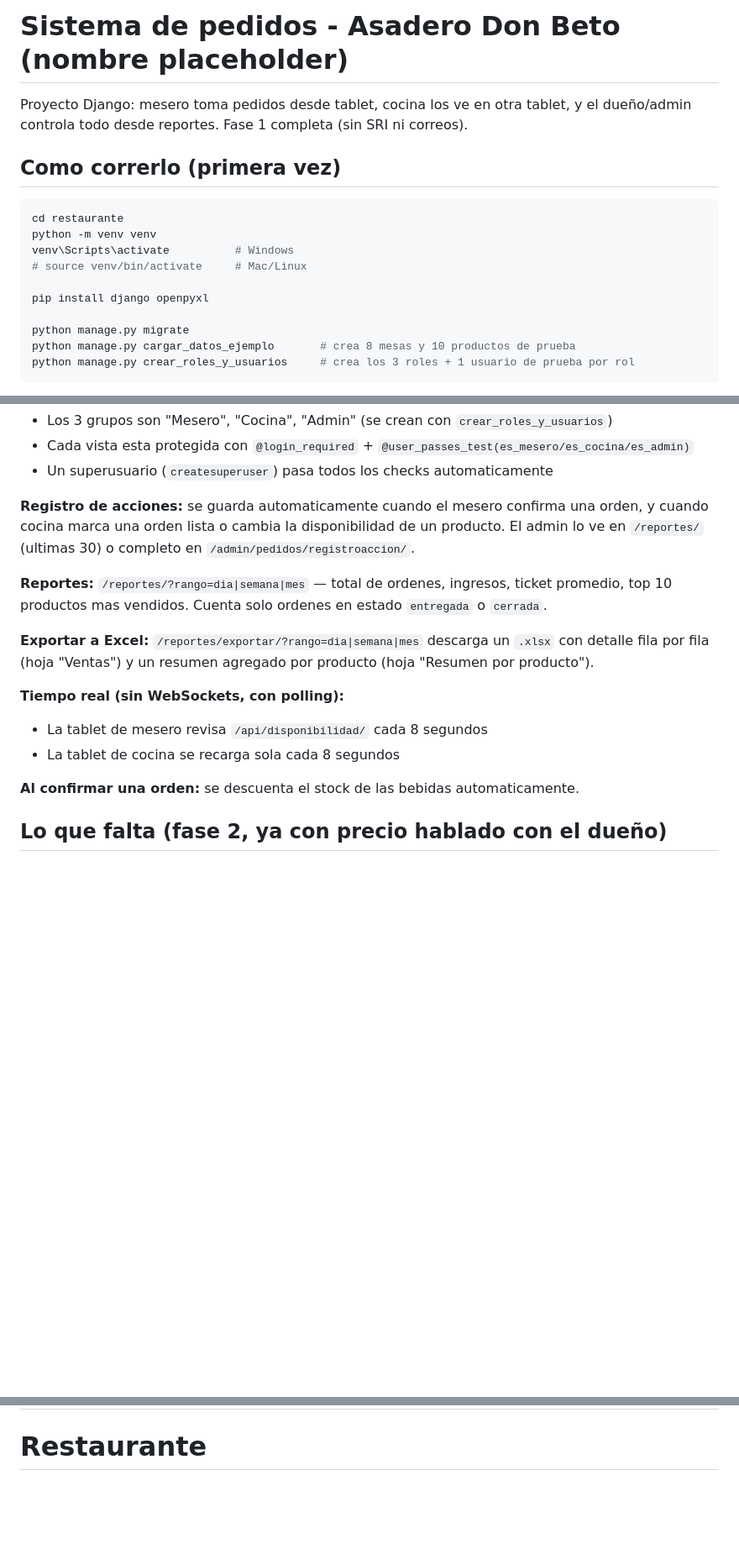
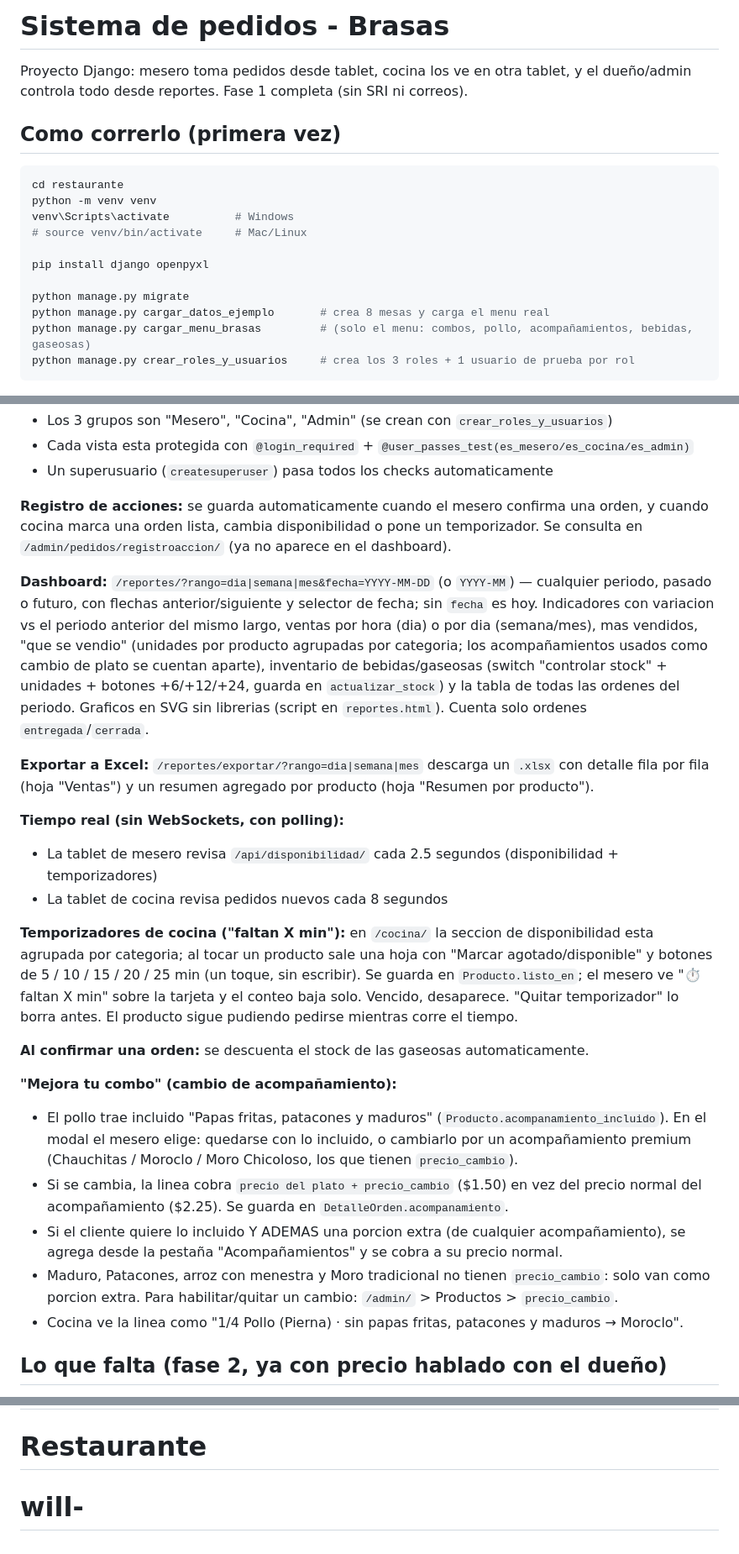
Before and after one commit to Jonathan1700/will-, a Markdown page: README.md, 3 parts joined by grey strips. Shown at 84% size. Rendered like a GitHub page; blank space fills up the shorter version.

````diff
--- a/README.md
+++ b/README.md
@@ -1,4 +1,4 @@
-# Sistema de pedidos - Asadero Don Beto (nombre placeholder)
+# Sistema de pedidos - Brasas
 
 Proyecto Django: mesero toma pedidos desde tablet, cocina los ve en otra tablet,
 y el dueño/admin controla todo desde reportes. Fase 1 completa (sin SRI ni correos).
@@ -14,7 +14,8 @@ venv\Scripts\activate          # Windows
 pip install django openpyxl
 
 python manage.py migrate
-python manage.py cargar_datos_ejemplo       # crea 8 mesas y 10 productos de prueba
+python manage.py cargar_datos_ejemplo       # crea 8 mesas y carga el menu real
+python manage.py cargar_menu_brasas         # (solo el menu: combos, pollo, acompañamientos, bebidas, gaseosas)
 python manage.py crear_roles_y_usuarios     # crea los 3 roles + 1 usuario de prueba por rol
 ```
 
@@ -71,20 +93,43 @@ Esta regla vive en `Producto.esta_disponible()`.
 - Un superusuario (`createsuperuser`) pasa todos los checks automaticamente
 
 **Registro de acciones:** se guarda automaticamente cuando el mesero confirma una orden,
-y cuando cocina marca una orden lista o cambia la disponibilidad de un producto.
-El admin lo ve en `/reportes/` (ultimas 30) o completo en `/admin/pedidos/registroaccion/`.
+y cuando cocina marca una orden lista, cambia disponibilidad o pone un temporizador.
+Se consulta en `/admin/pedidos/registroaccion/` (ya no aparece en el dashboard).
 
-**Reportes:** `/reportes/?rango=dia|semana|mes` — total de ordenes, ingresos, ticket promedio,
-top 10 productos mas vendidos. Cuenta solo ordenes en estado `entregada` o `cerrada`.
+**Dashboard:** `/reportes/?rango=dia|semana|mes&fecha=YYYY-MM-DD` (o `YYYY-MM`) — cualquier periodo,
+pasado o futuro, con flechas anterior/siguiente y selector de fecha; sin `fecha` es hoy. Indicadores con
+variacion vs el periodo anterior del mismo largo, ventas por hora (dia) o por dia (semana/mes), mas vendidos,
+"que se vendio" (unidades por producto agrupadas por categoria; los acompañamientos usados como cambio de
+plato se cuentan aparte), inventario de bebidas/gaseosas (switch "controlar stock" + unidades + botones
++6/+12/+24, guarda en `actualizar_stock`) y la tabla de todas las ordenes del periodo. Graficos en SVG sin
+librerias (script en `reportes.html`). Cuenta solo ordenes `entregada`/`cerrada`.
 
 **Exportar a Excel:** `/reportes/exportar/?rango=dia|semana|mes` descarga un `.xlsx` con
 detalle fila por fila (hoja "Ventas") y un resumen agregado por producto (hoja "Resumen por producto").
 
 **Tiempo real (sin WebSockets, con polling):**
-- La tablet de mesero revisa `/api/disponibilidad/` cada 8 segundos
-- La tablet de cocina se recarga sola cada 8 segundos
+- La tablet de mesero revisa `/api/disponibilidad/` cada 2.5 segundos (disponibilidad + temporizadores)
+- La tablet de cocina revisa pedidos nuevos cada 8 segundos
 
-**Al confirmar una orden:** se descuenta el stock de las bebidas automaticamente.
+**Temporizadores de cocina ("faltan X min"):** en `/cocina/` la seccion de disponibilidad esta
+agrupada por categoria; al tocar un producto sale una hoja con "Marcar agotado/disponible" y
+botones de 5 / 10 / 15 / 20 / 25 min (un toque, sin escribir). Se guarda en `Producto.listo_en`;
+el mesero ve "⏱ faltan X min" sobre la tarjeta y el conteo baja solo. Vencido, desaparece.
+"Quitar temporizador" lo borra antes. El producto sigue pudiendo pedirse mientras corre el tiempo.
+
+**Al confirmar una orden:** se descuenta el stock de las gaseosas automaticamente.
+
+**"Mejora tu combo" (cambio de acompañamiento):**
+- El pollo trae incluido "Papas fritas, patacones y maduros" (`Producto.acompanamiento_incluido`).
+  En el modal el mesero elige: quedarse con lo incluido, o cambiarlo por un acompañamiento premium
+  (Chauchitas / Moroclo / Moro Chicoloso, los que tienen `precio_cambio`).
+- Si se cambia, la linea cobra `precio del plato + precio_cambio` ($1.50) en vez del precio normal
+  del acompañamiento ($2.25). Se guarda en `DetalleOrden.acompanamiento`.
+- Si el cliente quiere lo incluido Y ADEMAS una porcion extra (de cualquier acompañamiento), se
+  agrega desde la pestaña "Acompañamientos" y se cobra a su precio normal.
+- Maduro, Patacones, arroz con menestra y Moro tradicional no tienen `precio_cambio`: solo van
+  como porcion extra. Para habilitar/quitar un cambio: `/admin/` > Productos > `precio_cambio`.
+- Cocina ve la linea como "1/4 Pollo (Pierna) · sin papas fritas, patacones y maduros → Moroclo".
 
 ## Lo que falta (fase 2, ya con precio hablado con el dueño)
 - Facturacion electronica SRI real (via Factuplan, reusando estructura del microservicio
@@ -95,3 +140,4 @@ detalle fila por fila (hoja "Ventas") y un resumen agregado por producto (hoja "
 - Despliegue en Railway (cuando ya este probado en local con el dueño)
 # Restaurante
 # Restaurante
+# will-
````
Also changed, not shown: other parts of README.md (+24 -3 lines).
